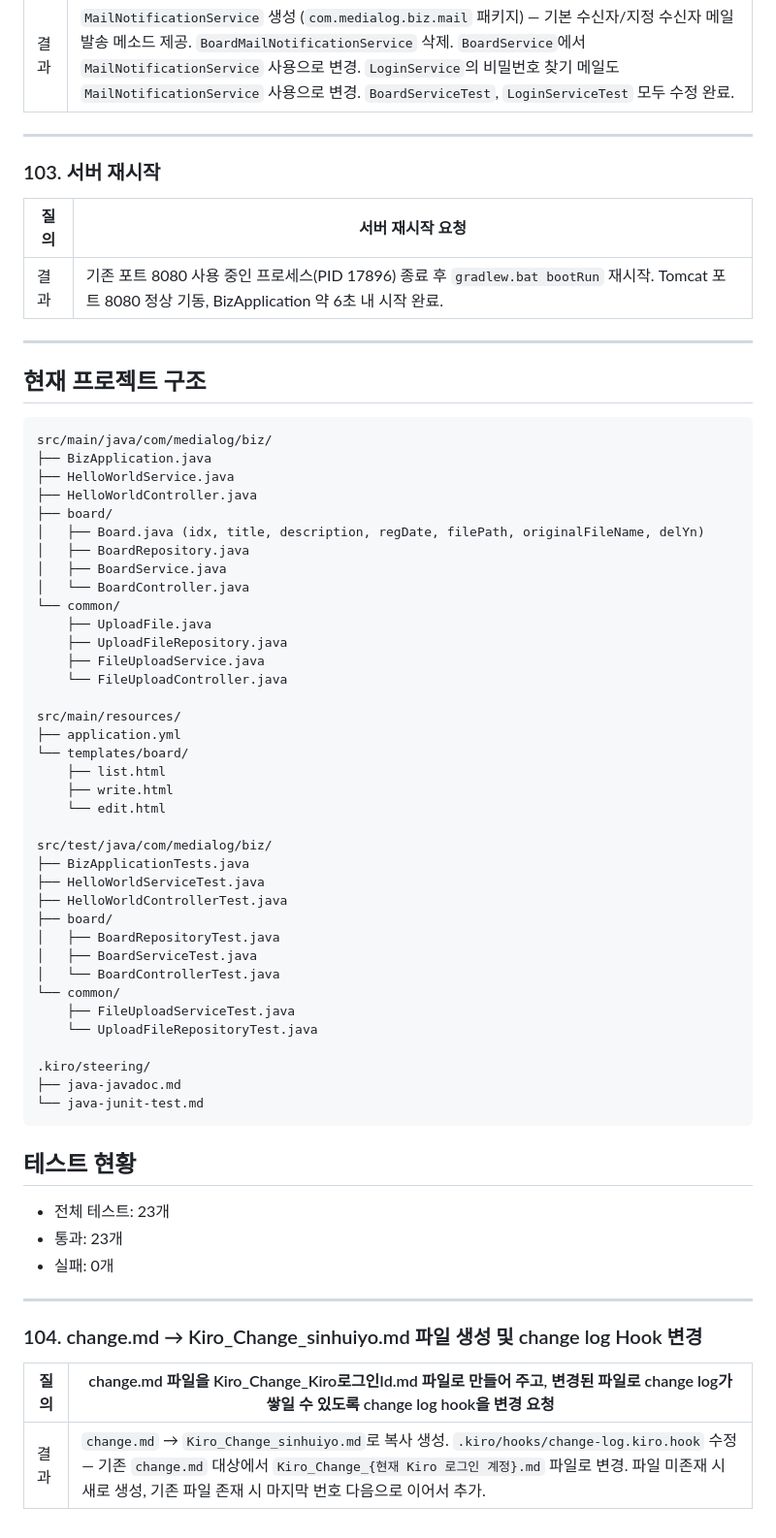
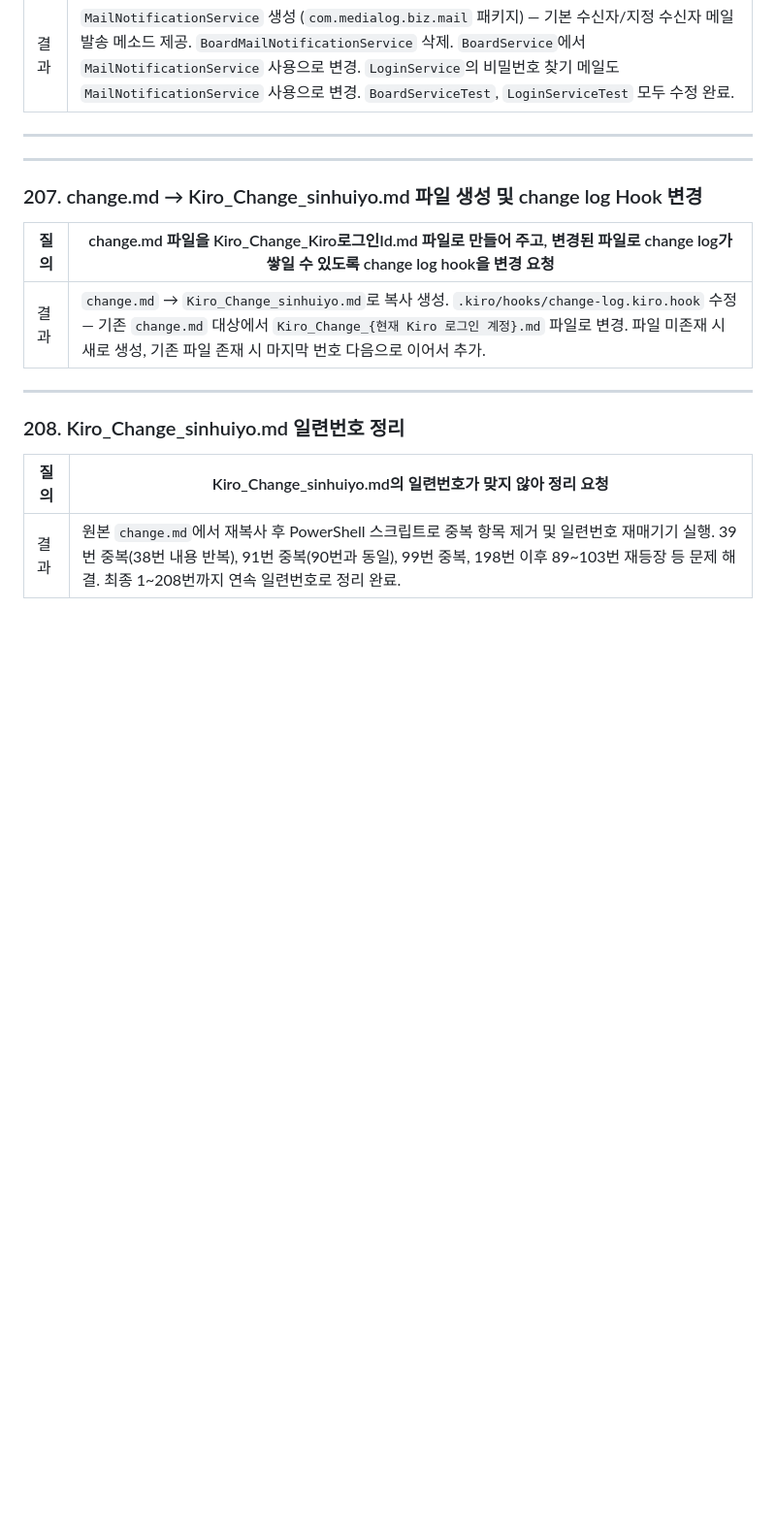
Before and after one commit to Leesinhui-medialog/ExPjt, a Markdown page: Kiro_Change_sinhuiyo.md, the part around one of its changes. Shown at 97% size. Rendered like a GitHub page; blank space fills up the shorter version.

````diff
--- a/Kiro_Change_sinhuiyo.md
+++ b/Kiro_Change_sinhuiyo.md
@@ -1716,66 +1652,19 @@
 
 ---
 
-### 103. 서버 재시작
-
-| 질의 | 서버 재시작 요청 |
-|------|--------------|
-| 결과 | 기존 포트 8080 사용 중인 프로세스(PID 17896) 종료 후 `gradlew.bat bootRun` 재시작. Tomcat 포트 8080 정상 기동, BizApplication 약 6초 내 시작 완료. |
-
----
-
-## 현재 프로젝트 구조
-
-```
-src/main/java/com/medialog/biz/
-├── BizApplication.java
-├── HelloWorldService.java
-├── HelloWorldController.java
-├── board/
-│   ├── Board.java (idx, title, description, regDate, filePath, originalFileName, delYn)
-│   ├── BoardRepository.java
-│   ├── BoardService.java
-│   └── BoardController.java
-└── common/
-    ├── UploadFile.java
-    ├── UploadFileRepository.java
-    ├── FileUploadService.java
-    └── FileUploadController.java
-
-src/main/resources/
-├── application.yml
-└── templates/board/
-    ├── list.html
-    ├── write.html
-    └── edit.html
-
-src/test/java/com/medialog/biz/
-├── BizApplicationTests.java
-├── HelloWorldServiceTest.java
-├── HelloWorldControllerTest.java
-├── board/
-│   ├── BoardRepositoryTest.java
-│   ├── BoardServiceTest.java
-│   └── BoardControllerTest.java
-└── common/
-    ├── FileUploadServiceTest.java
-    └── UploadFileRepositoryTest.java
-
-.kiro/steering/
-├── java-javadoc.md
-└── java-junit-test.md
-```
-
-## 테스트 현황
-
-- 전체 테스트: 23개
-- 통과: 23개
-- 실패: 0개
-
----
-
-### 104. change.md → Kiro_Change_sinhuiyo.md 파일 생성 및 change log Hook 변경
+
+---
+
+### 207. change.md → Kiro_Change_sinhuiyo.md 파일 생성 및 change log Hook 변경
 
 | 질의 | change.md 파일을 Kiro_Change_Kiro로그인Id.md 파일로 만들어 주고, 변경된 파일로 change log가 쌓일 수 있도록 change log hook을 변경 요청 |
 |------|----------------------------------------------------------------------------------------------------------|
 | 결과 | `change.md` → `Kiro_Change_sinhuiyo.md`로 복사 생성. `.kiro/hooks/change-log.kiro.hook` 수정 — 기존 `change.md` 대상에서 `Kiro_Change_{현재 Kiro 로그인 계정}.md` 파일로 변경. 파일 미존재 시 새로 생성, 기존 파일 존재 시 마지막 번호 다음으로 이어서 추가. |
+
+---
+
+### 208. Kiro_Change_sinhuiyo.md 일련번호 정리
+
+| 질의 | Kiro_Change_sinhuiyo.md의 일련번호가 맞지 않아 정리 요청 |
+|------|--------------------------------------------------|
+| 결과 | 원본 `change.md`에서 재복사 후 PowerShell 스크립트로 중복 항목 제거 및 일련번호 재매기기 실행. 39번 중복(38번 내용 반복), 91번 중복(90번과 동일), 99번 중복, 198번 이후 89~103번 재등장 등 문제 해결. 최종 1~208번까지 연속 일련번호로 정리 완료. |
````
Also changed, not shown: other parts of Kiro_Change_sinhuiyo.md (+116 -180 lines).
